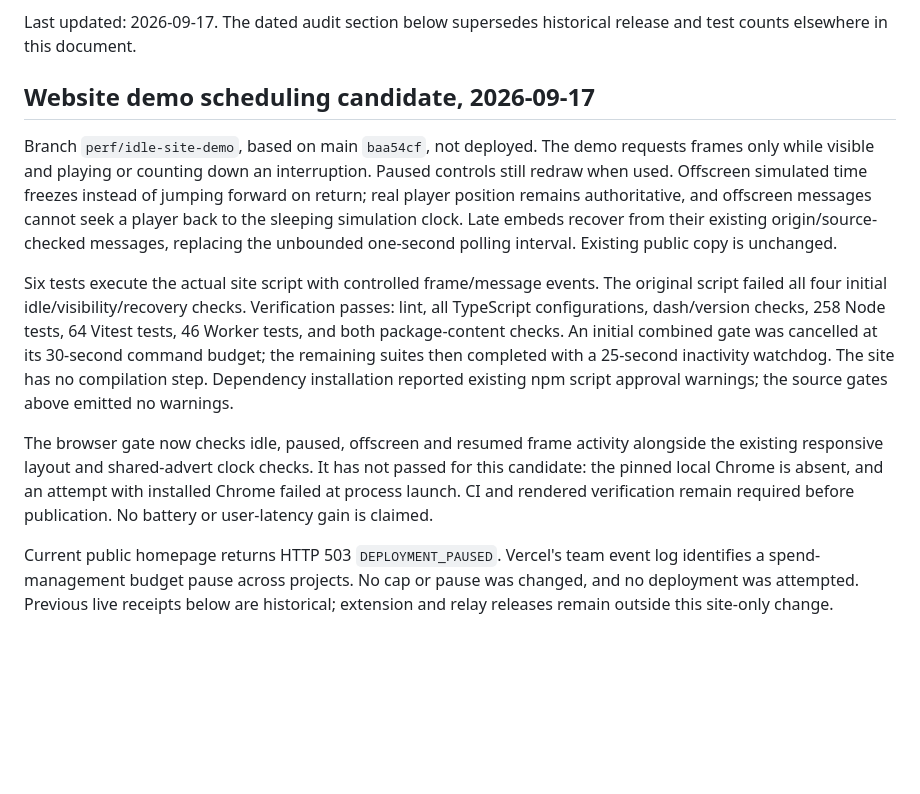
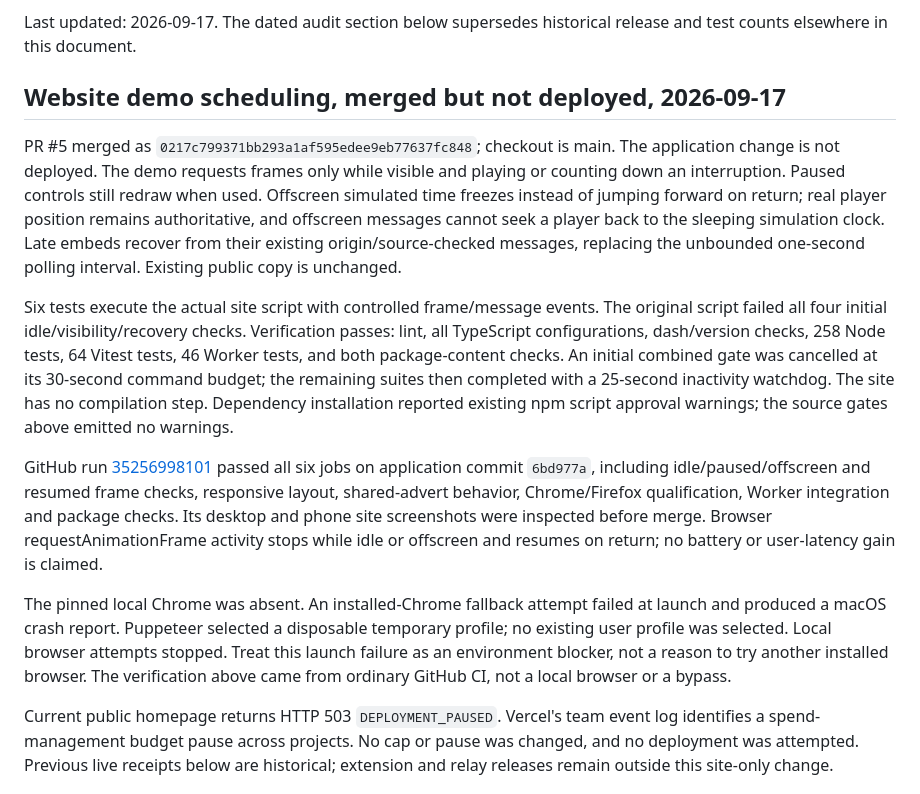
Before and after one commit to ArnavGoel03/watch-together, a Markdown page: docs/STATE.md, the part around the change. Rendered like a GitHub page; blank space fills up the shorter version.

Commit message:
docs: record verified demo scheduling and deployment hold

```diff
--- a/docs/STATE.md
+++ b/docs/STATE.md
@@ -6,9 +6,10 @@ stand by reading 8,000 lines of source and a year of git log.
 Last updated: 2026-09-17. The dated audit section below supersedes historical
 release and test counts elsewhere in this document.
 
-## Website demo scheduling candidate, 2026-09-17
+## Website demo scheduling, merged but not deployed, 2026-09-17
 
-Branch `perf/idle-site-demo`, based on main `baa54cf`, not deployed. The demo
+PR #5 merged as `0217c799371bb293a1af595edee9eb77637fc848`; checkout is main.
+The application change is not deployed. The demo
 requests frames only while visible and playing or counting down an interruption.
 Paused controls still redraw when used. Offscreen simulated time freezes instead
 of jumping forward on return; real player position remains authoritative, and
@@ -25,11 +26,20 @@ remaining suites then completed with a 25-second inactivity watchdog. The site
 has no compilation step. Dependency installation reported existing npm script
 approval warnings; the source gates above emitted no warnings.
 
-The browser gate now checks idle, paused, offscreen and resumed frame activity
-alongside the existing responsive layout and shared-advert clock checks. It has
-not passed for this candidate: the pinned local Chrome is absent, and an attempt
-with installed Chrome failed at process launch. CI and rendered verification
-remain required before publication. No battery or user-latency gain is claimed.
+GitHub run [35256998101](https://github.com/ArnavGoel03/watch-together/actions/runs/35256998101)
+passed all six jobs on application commit `6bd977a`, including idle/paused/offscreen
+and resumed frame checks, responsive layout, shared-advert behavior, Chrome/Firefox
+qualification, Worker integration and package checks. Its desktop and phone site
+screenshots were inspected before merge. Browser requestAnimationFrame activity
+stops while idle or offscreen and resumes on return; no battery or user-latency
+gain is claimed.
+
+The pinned local Chrome was absent. An installed-Chrome fallback attempt failed
+at launch and produced a macOS crash report. Puppeteer selected a disposable
+temporary profile; no existing user profile was selected. Local browser attempts
+stopped. Treat this launch failure as an environment blocker, not a reason to
+try another installed browser. The verification above came from ordinary GitHub
+CI, not a local browser or a bypass.
 
 Current public homepage returns HTTP 503 `DEPLOYMENT_PAUSED`. Vercel's team event
 log identifies a spend-management budget pause across projects. No cap or pause
```
